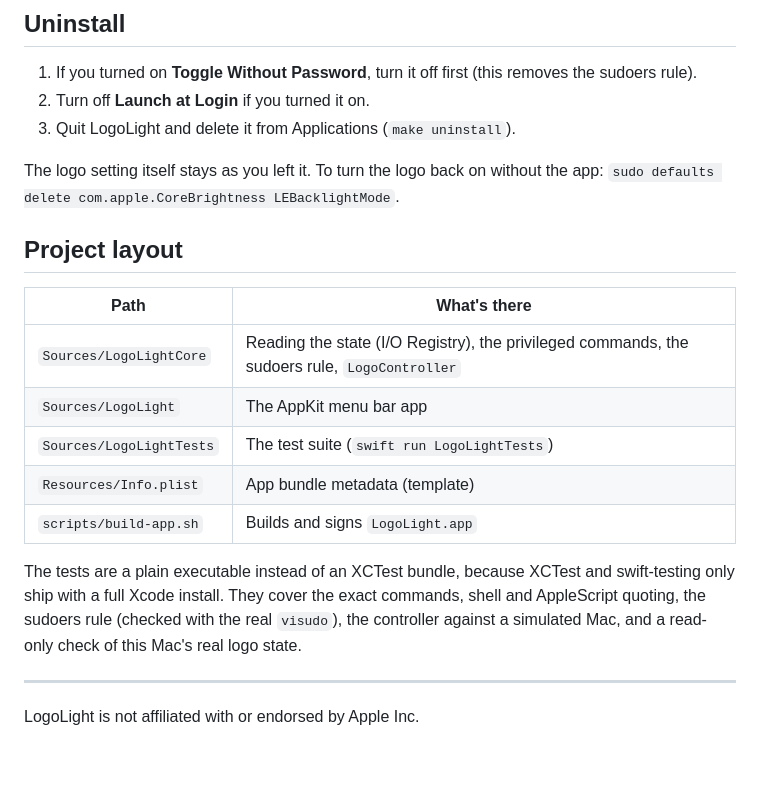
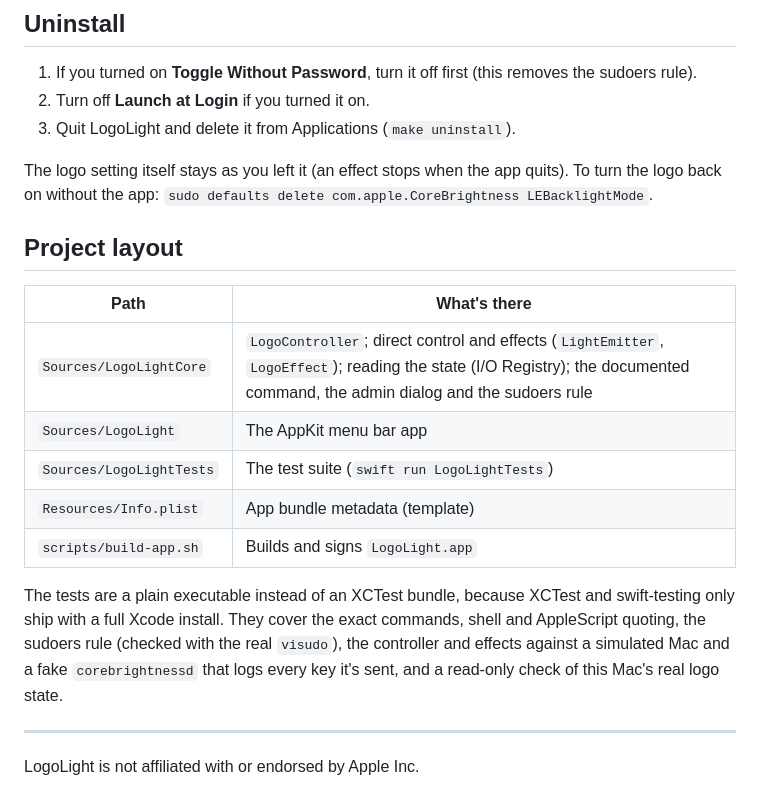
Before and after one commit to Ark0N/LogoLight, a Markdown page: README.md, the part around one of its changes. GitHub-like rendering; blank space fills up the shorter version.

```diff
--- a/README.md
+++ b/README.md
@@ -90,14 +108,15 @@ Other overrides for `scripts/build-app.sh`: `VERSION`, `BUILD_NUMBER`, `BUNDLE_I
 2. Turn off **Launch at Login** if you turned it on.
 3. Quit LogoLight and delete it from Applications (`make uninstall`).
 
-The logo setting itself stays as you left it. To turn the logo back on without the app:
+The logo setting itself stays as you left it (an effect stops when the app quits). To turn
+the logo back on without the app:
 `sudo defaults delete com.apple.CoreBrightness LEBacklightMode`.
 
 ## Project layout
 
 | Path | What's there |
 | --- | --- |
-| `Sources/LogoLightCore` | Reading the state (I/O Registry), the privileged commands, the sudoers rule, `LogoController` |
+| `Sources/LogoLightCore` | `LogoController`; direct control and effects (`LightEmitter`, `LogoEffect`); reading the state (I/O Registry); the documented command, the admin dialog and the sudoers rule |
 | `Sources/LogoLight` | The AppKit menu bar app |
 | `Sources/LogoLightTests` | The test suite (`swift run LogoLightTests`) |
 | `Resources/Info.plist` | App bundle metadata (template) |
@@ -105,8 +124,9 @@ The logo setting itself stays as you left it. To turn the logo back on without t
 
 The tests are a plain executable instead of an XCTest bundle, because XCTest and
 swift-testing only ship with a full Xcode install. They cover the exact commands,
-shell and AppleScript quoting, the sudoers rule (checked with the real `visudo`),
-the controller against a simulated Mac, and a read-only check of this Mac's real logo state.
+shell and AppleScript quoting, the sudoers rule (checked with the real `visudo`), the
+controller and effects against a simulated Mac and a fake `corebrightnessd` that logs
+every key it's sent, and a read-only check of this Mac's real logo state.
 
 ---
 
```
Also changed, not shown: other parts of README.md (+42 -24 lines), docs/menu.png, 2 other files.
